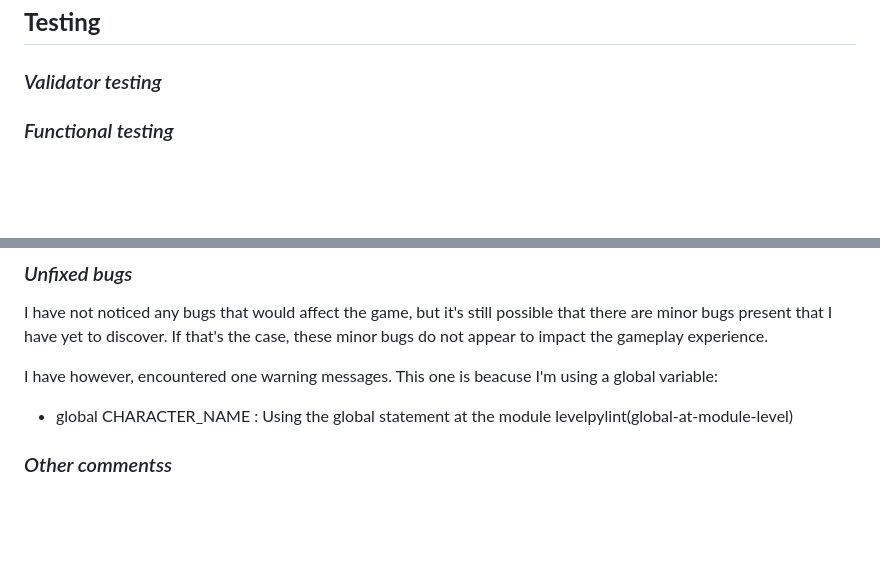
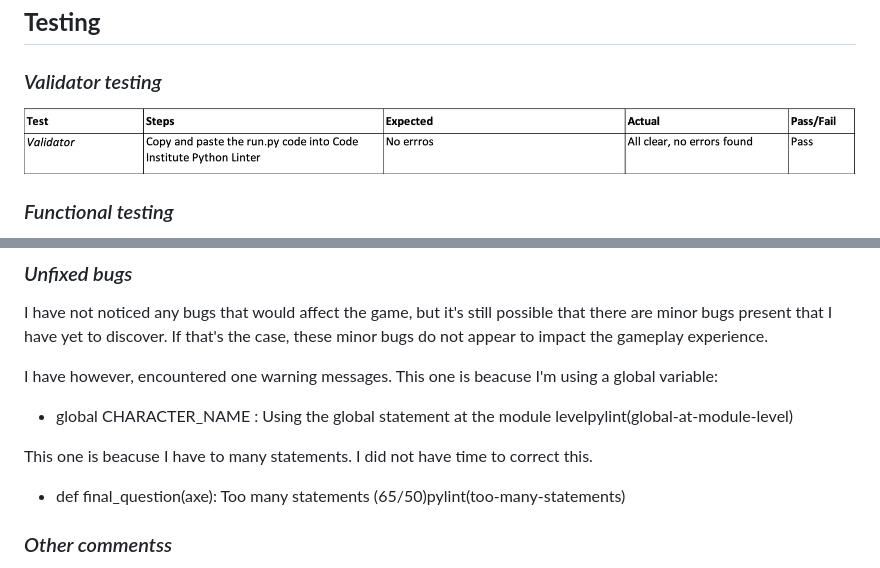
Before and after one commit to SaraMathews/swedish_forest_text_adventure, a Markdown page: README.md, 2 parts joined by grey strips. GitHub-like rendering; pictures changed too: docs/test_validation.png (added); blank space fills up the shorter version.

```diff
--- a/README.md
+++ b/README.md
@@ -61,6 +61,7 @@ I would add a feature that allows the player to choose the desired speed at whic
 
 ## **Testing**
 ### *Validator testing*
+![test_validator](docs/test_validation.png)
 
 ### *Functional testing*
 Below, I have summarized the testing in screenshots of several Excel sheets for easier overview. I have separated the sheets into the following categories:
@@ -103,6 +105,9 @@ I have not noticed any bugs that would affect the game, but it's still possible
 I have however, encountered one warning messages.
 This one is beacuse I'm using a global variable:
 - global CHARACTER_NAME : Using the global statement at the module levelpylint(global-at-module-level)
+
+This one is beacuse I have to many statements. I did not have time to correct this.
+- def final_question(axe): Too many statements (65/50)pylint(too-many-statements)
 
 ### *Other commentss*
 A few people in my family tested the game to see if they could spot any bugs, and also to provide feedback. One of the comments I received was that the game's pace was too fast, so I made adjustments to slow it down. <br>
```
Also changed, not shown: other parts of README.md (+1 -0 lines), 1 other file.
